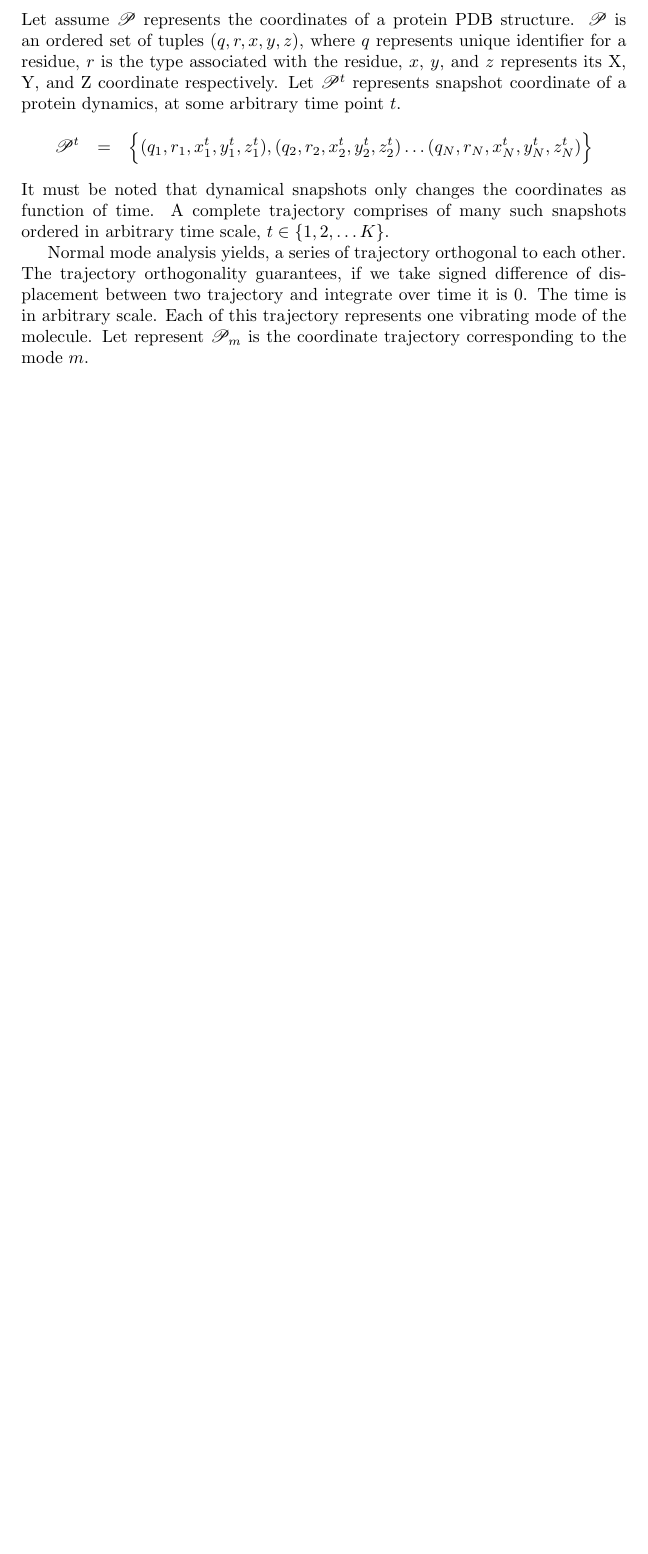
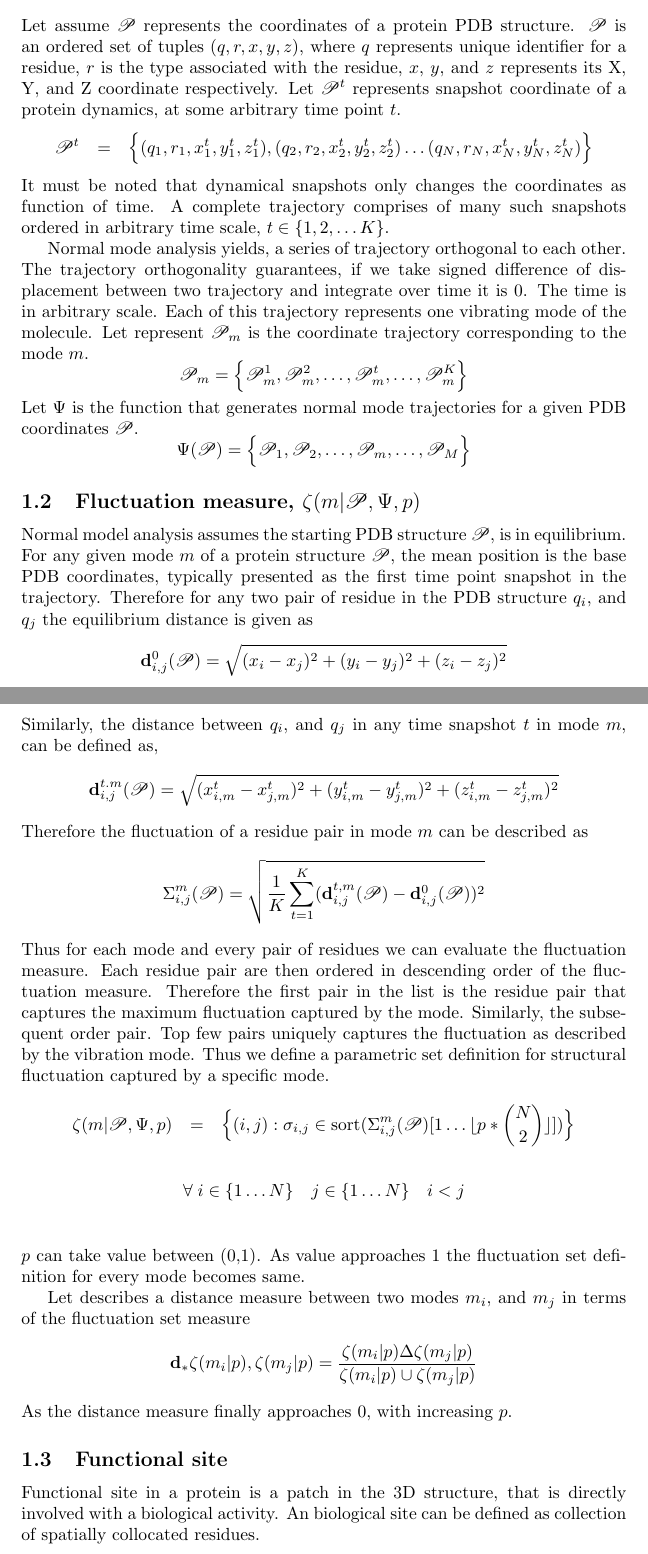
Before and after one commit to summukhe/Mutation-Analysis-Using-NMA, a LaTeX document (main.tex): part of the page before the commit and two parts of pages 1 and 2 of 2 after it, the two joined at a grey line, cut so that both start at the same text, the shorter picture padded with empty space. Compiled offline with pdfLaTeX.

Commit message:
new section on fluctuation measure.

```diff
--- a/main.tex
+++ b/main.tex
@@ -21,5 +21,43 @@ Let assume $\mathscr{P}$ represents the coordinates of a protein PDB structure.
  It must be noted that dynamical snapshots only changes the coordinates as function of time. A complete trajectory comprises of many such snapshots ordered in arbitrary time scale, $t \in \lbrace 1, 2, \dots K \rbrace$.
  \par
  Normal mode analysis yields, a series of trajectory orthogonal to each other. The trajectory orthogonality guarantees, if we take signed difference of displacement between two trajectory and integrate over time it is $0$. The time is in arbitrary scale. Each of this trajectory represents one vibrating mode of the molecule. Let represent $\mathbf{\mathscr{P}}_{m}$ is the coordinate trajectory corresponding to the mode $m$.
+\begin{equation*}
+    \mathscr{P}_{m} = \Big\lbrace \mathscr{P}^{1}_{m}, \mathscr{P}^{2}_{m}, \dots ,\mathscr{P}^{t}_{m}, \dots , \mathscr{P}^{K}_{m} \Big\rbrace
+\end{equation*}
+ Let $\Psi$ is the function that generates normal mode trajectories for a given PDB coordinates $\mathscr{P}$.
+ \begin{equation*}
+     \Psi(\mathscr{P}) = \Big\lbrace \mathscr{P}_{1} , \mathscr{P}_{2}, \dots , \mathscr{P}_{m}, \dots ,\mathscr{P}_{M} \Big\rbrace
+ \end{equation*}
+
+\subsection{Fluctuation measure, $\zeta(m \vert \mathscr{P}, \Psi, p)$}
+Normal model analysis assumes the starting PDB structure $\mathscr{P}$, is in equilibrium. For any given mode $m$ of a protein structure $\mathscr{P}$, the mean position is the base PDB coordinates, typically presented as the first time point snapshot in the trajectory. Therefore for any two pair of residue in the PDB structure $q_i$, and $q_j$ the equilibrium distance is given as
+\begin{equation*}
+    \mathbf{d}^{0}_{i,j}(\mathscr{P}) = \sqrt{ (x_i - x_j)^2 + (y_i-y_j)^2 + (z_i-z_j)^2 }
+\end{equation*}
+Similarly, the distance between $q_i$, and $q_j$ in any time snapshot $t$ in mode $m$, can be defined as,
+\begin{equation*}
+    \mathbf{d}^{t.m}_{i,j}(\mathscr{P}) = \sqrt{ (x^{t}_{i,m} - x^{t}_{j,m})^2 + (y^{t}_{i,m} - y^{t}_{j,m})^2 + (z^{t}_{i,m} - z^{t}_{j,m})^2}
+\end{equation*}
+Therefore the fluctuation of a residue pair in mode $m$ can be described as
+\begin{equation*}
+    \Sigma^{m}_{i,j}(\mathscr{P}) = \sqrt{ \dfrac{1}{K} \sum^{K}_{t=1} (\mathbf{d}^{t,m}_{i,j}(\mathscr{P}) - \mathbf{d}^{0}_{i,j}(\mathscr{P}))^2 }
+\end{equation*}
+ Thus for each mode and every pair of residues we can evaluate the fluctuation measure. Each residue pair are then ordered in descending order of the fluctuation measure. Therefore the first pair in the list is the residue pair that captures the maximum fluctuation captured by the mode. Similarly, the subsequent order pair. Top few pairs uniquely captures the fluctuation as described by the vibration mode. Thus we define a parametric set definition for structural fluctuation captured by a specific mode.
+ \begin{eqnarray*}
+     \zeta(m \vert \mathscr{P}, \Psi, p) & = & \Big\lbrace (i, j) : \sigma_{i,j} \in \text{sort}(\Sigma^{m}_{i,j}(\mathscr{P})[1 \dots \lfloor p*\binom{N}{2}\rfloor ] )\Big\rbrace
+ \end{eqnarray*}
+ \begin{eqnarray*}
+     \forall\; i \in \lbrace 1 \dots N \rbrace & j \in \lbrace 1 \dots N \rbrace & i < j   \\
+ \end{eqnarray*}
+ $p$ can take value between (0,1). As value approaches $1$ the fluctuation set definition for every mode becomes same.
+ \par
+ Let describes a distance measure between two modes $m_i$, and $m_j$ in terms of the fluctuation set measure
+ \begin{equation*}
+     \mathbf{d}_{\ast}{\zeta(m_i \vert p), \zeta(m_j \vert p)} = \dfrac{\zeta(m_i\vert p) \Delta \zeta(m_j\vert p)}{\zeta(m_i\vert p) \cup \zeta(m_j\vert p)}
+ \end{equation*}
+ As the distance measure finally approaches $0$, with increasing $p$.
+
+\subsection{Functional site}
+Functional site in a protein is a patch in the 3D structure, that is directly involved with a biological activity. An biological site can be defined as collection of spatially collocated residues.
 
 \end{document}
```
